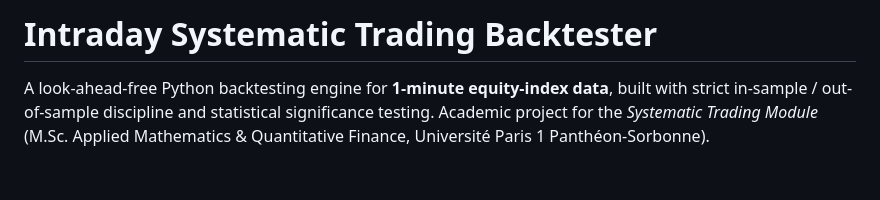
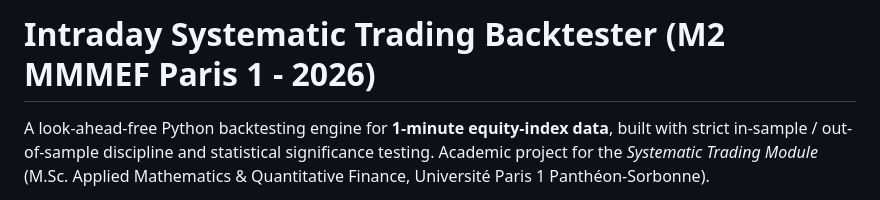
Before and after one commit to tcroche/Travaux-universitaire, a Markdown page: Travaux universitaires/Projet_Algo_trading_Crochemar_MMMEF/README.md, the part around the change. Drawn GitHub-style; blank space fills up the shorter version.

```diff
--- a/Travaux universitaires/Projet_Algo_trading_Crochemar_MMMEF/README.md
+++ b/Travaux universitaires/Projet_Algo_trading_Crochemar_MMMEF/README.md
@@ -1,4 +1,4 @@
-# Intraday Systematic Trading Backtester
+# Intraday Systematic Trading Backtester (M2 MMMEF Paris 1 - 2026)
 
 A look-ahead-free Python backtesting engine for **1-minute equity-index data**, built with strict in-sample / out-of-sample discipline and statistical significance testing. Academic project for the *Systematic Trading Module* (M.Sc. Applied Mathematics & Quantitative Finance, Université Paris 1 Panthéon-Sorbonne).
 
```
